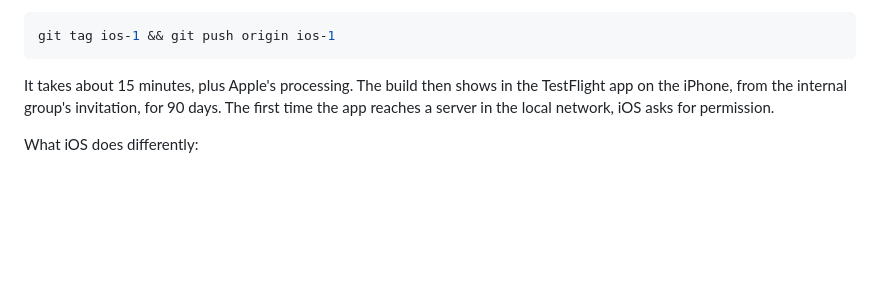
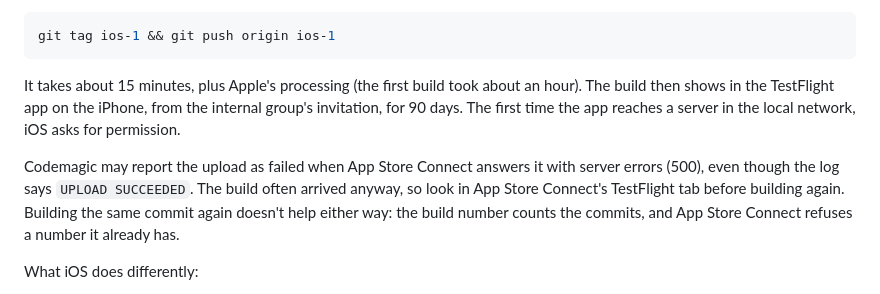
Before and after one commit to segue-music/segue-app, a Markdown page: README.md, the part around the change. GitHub-like rendering; blank space fills up the shorter version.

Commit message:
No README, o envio ao TestFlight que falha com erro 500 da Apple
No primeiro build do iOS, o App Store Connect respondeu ao envio com
erros 500 e o Codemagic deu o build como falho, embora o log dissesse
UPLOAD SUCCEEDED. O build tinha chegado e foi para o TestFlight
normalmente. O README agora diz para olhar o TestFlight antes de
refazer o build, e que refazer o mesmo commit não adianta: o número do
build é a contagem de commits, e o App Store Connect recusa um número
que já tem.

Diz também que o primeiro build levou cerca de uma hora no
processamento da Apple, além dos 15 minutos do build.

Co-Authored-By: Claude Opus 5.5 (1M context) <noreply@anthropic.com>

````diff
--- a/README.md
+++ b/README.md
@@ -255,9 +255,14 @@ starting with `ios-`:
 git tag ios-1 && git push origin ios-1
 ```
 
-It takes about 15 minutes, plus Apple's processing. The build then shows in the TestFlight app on the
-iPhone, from the internal group's invitation, for 90 days. The first time the app reaches a server
-in the local network, iOS asks for permission.
+It takes about 15 minutes, plus Apple's processing (the first build took about an hour). The build then
+shows in the TestFlight app on the iPhone, from the internal group's invitation, for 90 days. The
+first time the app reaches a server in the local network, iOS asks for permission.
+
+Codemagic may report the upload as failed when App Store Connect answers it with server errors (500),
+even though the log says `UPLOAD SUCCEEDED`. The build often arrived anyway, so look in App Store
+Connect's TestFlight tab before building again. Building the same commit again doesn't help either
+way: the build number counts the commits, and App Store Connect refuses a number it already has.
 
 What iOS does differently:
 - In the background, iOS keeps the app running only while it plays. Paused, or just controlling
````
